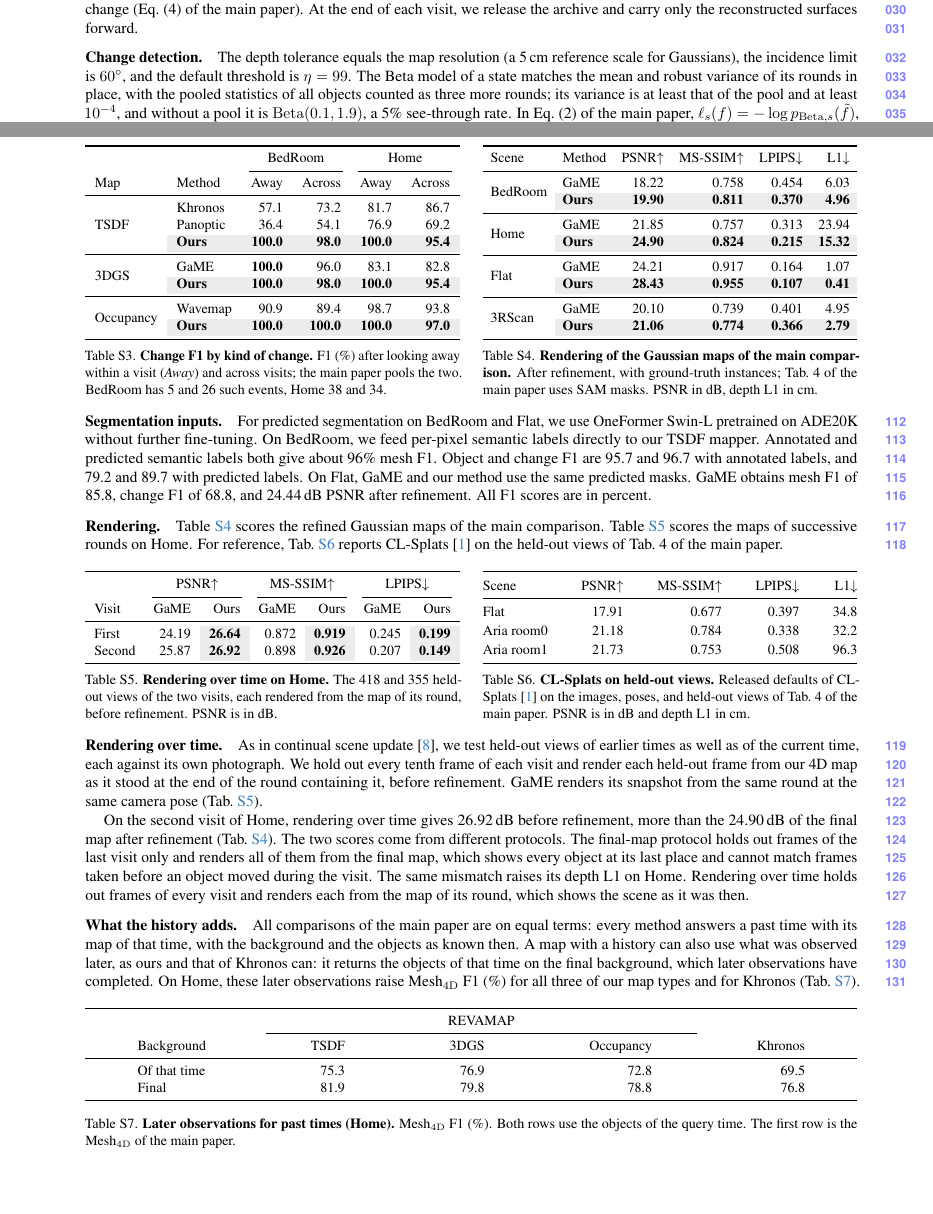
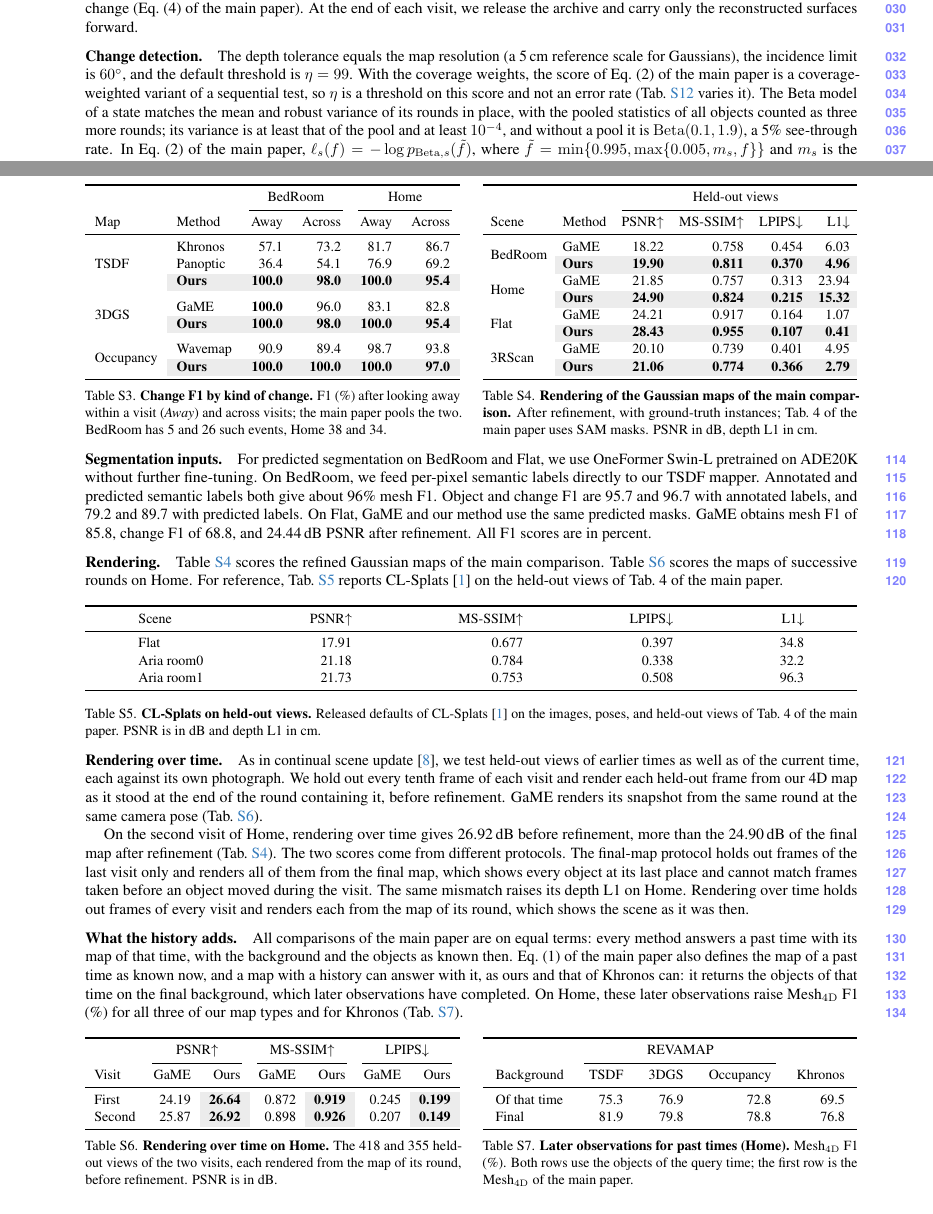
Before and after one commit to giltchcity/myncv---rpsl---daicma, a LaTeX document (manuscript/experiments_supplement.tex): two parts of pages 1 and 5 of 9, joined at a grey line, cut so that both start at the same text, the shorter picture padded with empty space. Compiled offline with pdfLaTeX.

Commit message:
Supplement: side-by-side tables share header depth and row groups, two readings of a past time, what the threshold is
Co-Authored-By: Claude Fable 5.2 <noreply@anthropic.com>

```diff
--- a/manuscript/experiments_supplement.tex
+++ b/manuscript/experiments_supplement.tex
@@ -156,7 +156,9 @@
 
 \paragraph{Change detection.}
 The depth tolerance equals the map resolution (a 5\,cm reference scale for Gaussians), the incidence limit is
-$60^\circ$, and the default threshold is $\eta=99$. The Beta model of a state matches the mean and robust variance of its rounds in
+$60^\circ$, and the default threshold is $\eta=99$. With the coverage weights, the score of Eq.~(2) of the main
+paper is a coverage-weighted variant of a sequential test, so $\eta$ is a threshold on this score and not an error rate
+(\cref{tab:supp_settings} varies it). The Beta model of a state matches the mean and robust variance of its rounds in
 place, with the pooled statistics of all objects counted as three more rounds; its variance is at least that of the pool and
 at least $10^{-4}$, and without a pool it is $\mathrm{Beta}(0.1,1.9)$, a 5\% see-through rate.
 In Eq.~(2) of the main paper, $\ell_s(f)=-\log p_{\mathrm{Beta},s}(\tilde f)$, where
@@ -340,13 +342,12 @@
  & Khronos & 57.1 & 73.2 & 81.7 & 86.7 \\
  & Panoptic & 36.4 & 54.1 & 76.9 & 69.2 \\
 \multirow{-3}{*}{TSDF} & \oursname & \ob{100.0} & \ob{98.0} & \ob{100.0} & \ob{95.4} \\
-\midrule
+\addlinespace[5.5pt]
  & GaME & \textbf{100.0} & 96.0 & 83.1 & 82.8 \\
 \multirow{-2}{*}{3DGS} & \oursname & \ob{100.0} & \ob{98.0} & \ob{100.0} & \ob{95.4} \\
-\midrule
+\addlinespace[5.5pt]
  & Wavemap & 90.9 & 89.4 & 98.7 & 93.8 \\
 \multirow{-2}{*}{Occupancy} & \oursname & \ob{100.0} & \ob{100.0} & \ob{100.0} & \ob{97.0} \\
-\addlinespace[0.2pt]
 \bottomrule
 }
 \sbox0{\begin{tabular}{llrrrr}\resultrows\end{tabular}}
@@ -360,13 +361,14 @@
 \setlength{\tabcolsep}{3pt}
 \def\resultrows{
 \toprule
+& & \multicolumn{4}{c}{Held-out views} \\ \cmidrule(l){3-6}
 Scene & Method & PSNR$\uparrow$ & MS-SSIM$\uparrow$ & LPIPS$\downarrow$ & L1$\downarrow$ \\ \midrule
  & GaME & 18.22 & 0.758 & 0.454 & 6.03 \\
-\multirow{-2}{*}{BedRoom} & \oursname & \ob{19.90} & \ob{0.811} & \ob{0.370} & \ob{4.96} \\ \midrule
+\multirow{-2}{*}{BedRoom} & \oursname & \ob{19.90} & \ob{0.811} & \ob{0.370} & \ob{4.96} \\
  & GaME & 21.85 & 0.757 & 0.313 & 23.94 \\
-\multirow{-2}{*}{Home} & \oursname & \ob{24.90} & \ob{0.824} & \ob{0.215} & \ob{15.32} \\ \midrule
+\multirow{-2}{*}{Home} & \oursname & \ob{24.90} & \ob{0.824} & \ob{0.215} & \ob{15.32} \\
  & GaME & 24.21 & 0.917 & 0.164 & 1.07 \\
-\multirow{-2}{*}{Flat} & \oursname & \ob{28.43} & \ob{0.955} & \ob{0.107} & \ob{0.41} \\ \midrule
+\multirow{-2}{*}{Flat} & \oursname & \ob{28.43} & \ob{0.955} & \ob{0.107} & \ob{0.41} \\
  & GaME & 20.10 & 0.739 & 0.401 & 4.95 \\
 \multirow{-2}{*}{3RScan} & \oursname & \ob{21.06} & \ob{0.774} & \ob{0.366} & \ob{2.79} \\
 \bottomrule
@@ -394,6 +396,46 @@
 \Cref{tab:supp_instance_rendering} scores the refined Gaussian maps of the main comparison. \Cref{tab:supp_heldout_history} scores the maps of successive rounds on Home. For reference, \cref{tab:supp_clsplats} reports CL-Splats~\cite{Ackermann_2025_ICCV} on the held-out views of Tab.~4 of the main paper.
 
 \begin{table}[H]
+\centering
+\small
+\setlength{\tabcolsep}{3pt}
+\def\resultrows{
+\toprule
+Scene & PSNR$\uparrow$ & MS-SSIM$\uparrow$ & LPIPS$\downarrow$ & L1$\downarrow$ \\ \midrule
+Flat & 17.91 & 0.677 & 0.397 & 34.8 \\
+Aria room0 & 21.18 & 0.784 & 0.338 & 32.2 \\
+Aria room1 & 21.73 & 0.753 & 0.508 & 96.3 \\
+\bottomrule
+}
+\sbox0{\begin{tabular}{lrrrr}\resultrows\end{tabular}}
+\setlength{\tabcolsep}{\dimexpr\tabcolsep+(\linewidth-\wd0)/10\relax}
+\begin{tabular}{lrrrr}\resultrows\end{tabular}
+\caption{\textbf{CL-Splats on held-out views.} Released defaults of CL-Splats~\cite{Ackermann_2025_ICCV} on the
+images, poses, and held-out views of Tab.~4 of the main paper. PSNR is in dB and depth L1 in cm.}
+\label{tab:supp_clsplats}
+\vspace{-2mm}
+\end{table}
+
+\paragraph{Rendering over time.}
+As in continual scene update~\cite{Zeng_2025_ICCV}, we test held-out views of earlier times as well as of the current
+time, each against its own photograph. We hold out every tenth frame of each visit and render each held-out frame from
+our 4D map as it stood at the end of the round containing it, before refinement. GaME renders its snapshot from the
+same round at the same camera pose (\cref{tab:supp_heldout_history}).
+
+On the second visit of Home, rendering over time gives 26.92\,dB before refinement, more than the 24.90\,dB of the
+final map after refinement (\cref{tab:supp_instance_rendering}). The two scores come from different protocols. The final-map protocol holds out frames of the last visit only and
+renders all of them from the final map, which shows every object at its last place and cannot match frames taken
+before an object moved during the visit. The same mismatch raises its depth L1 on Home. Rendering over time holds out frames of every visit and renders each from the
+map of its round, which shows the scene as it was then.
+
+\paragraph{What the history adds.}
+All comparisons of the main paper are on equal terms: every method answers a past time with its map of that time,
+with the background and the objects as known then. Eq.~(1) of the main paper also defines the map of a past time
+as known now, and a map with a history can answer with it, as ours and that of Khronos can: it returns the objects of
+that time on the final background, which later observations have completed. On Home, these later observations raise Mesh$_{\mathrm{4D}}$ F1 (\%) for all three of our map types and
+for Khronos (\cref{tab:supp_history_bg}).
+
+\begin{table}[H]
 \tablepair{%
 \small
 \setlength{\tabcolsep}{3pt}
@@ -414,44 +456,6 @@
 the map of its round, before refinement. PSNR is in dB.}
 \label{tab:supp_heldout_history}}{%
 \small
-\renewcommand{\arraystretch}{1.1095}
-\begin{tabular*}{\linewidth}{@{\extracolsep{\fill}}lrrrr@{}}
-\toprule
-Scene & PSNR$\uparrow$ & MS-SSIM$\uparrow$ & LPIPS$\downarrow$ & L1$\downarrow$ \\ \midrule
-Flat & 17.91 & 0.677 & 0.397 & 34.8 \\
-Aria room0 & 21.18 & 0.784 & 0.338 & 32.2 \\
-Aria room1 & 21.73 & 0.753 & 0.508 & 96.3 \\
-\bottomrule
-\end{tabular*}
-}{%
-\caption{\textbf{CL-Splats on held-out views.} Released defaults of CL-Splats~\cite{Ackermann_2025_ICCV} on the
-images, poses, and held-out views of Tab.~4 of the main paper. PSNR is in dB and depth L1 in cm.}
-\label{tab:supp_clsplats}}
-\vspace{-2mm}
-\end{table}
-
-\paragraph{Rendering over time.}
-As in continual scene update~\cite{Zeng_2025_ICCV}, we test held-out views of earlier times as well as of the current
-time, each against its own photograph. We hold out every tenth frame of each visit and render each held-out frame from
-our 4D map as it stood at the end of the round containing it, before refinement. GaME renders its snapshot from the
-same round at the same camera pose (\cref{tab:supp_heldout_history}).
-
-On the second visit of Home, rendering over time gives 26.92\,dB before refinement, more than the 24.90\,dB of the
-final map after refinement (\cref{tab:supp_instance_rendering}). The two scores come from different protocols. The final-map protocol holds out frames of the last visit only and
-renders all of them from the final map, which shows every object at its last place and cannot match frames taken
-before an object moved during the visit. The same mismatch raises its depth L1 on Home. Rendering over time holds out frames of every visit and renders each from the
-map of its round, which shows the scene as it was then.
-
-\paragraph{What the history adds.}
-All comparisons of the main paper are on equal terms: every method answers a past time with its map of that time,
-with the background and the objects as known then. A map with a history can also use what was observed later, as ours
-and that of Khronos can: it returns the objects of that time on the final background, which later observations have
-completed. On Home, these later observations raise Mesh$_{\mathrm{4D}}$ F1 (\%) for all three of our map types and
-for Khronos (\cref{tab:supp_history_bg}).
-
-\begin{table}[H]
-\centering
-\small
 \setlength{\tabcolsep}{3pt}
 \def\resultrows{
 \toprule
@@ -465,9 +469,10 @@
 \sbox0{\begin{tabular}{lrrrr}\resultrows\end{tabular}}
 \setlength{\tabcolsep}{\dimexpr\tabcolsep+(\linewidth-\wd0)/10\relax}
 \begin{tabular}{lrrrr}\resultrows\end{tabular}
+}{%
 \caption{\textbf{Later observations for past times (Home).} Mesh$_{\mathrm{4D}}$ F1 (\%). Both rows use the objects
-of the query time. The first row is the Mesh$_{\mathrm{4D}}$ of the main paper.}
-\label{tab:supp_history_bg}
+of the query time; the first row is the Mesh$_{\mathrm{4D}}$ of the main paper.}
+\label{tab:supp_history_bg}}
 \vspace{-2mm}
 \end{table}
 
```
Also changed, not shown: manuscript/experiments_supplement.tex (13 more changed lines).
